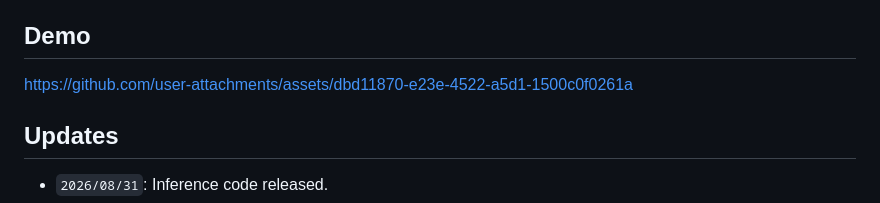
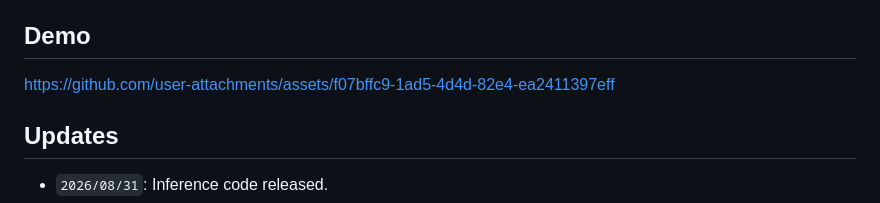
Before and after one commit to Creative-Intelligence-Studio/GeoNeXt, a Markdown page: README.md, the part around the change. GitHub-like rendering.

Commit message:
Fix demo attachment URL

```diff
--- a/README.md
+++ b/README.md
@@ -12,7 +12,7 @@ This repository is the official implementation of **"Video Generative Models as
 
 ## Demo
 
-https://github.com/user-attachments/assets/dbd11870-e23e-4522-a5d1-1500c0f0261a
+https://github.com/user-attachments/assets/f07bffc9-1ad5-4d4d-82e4-ea2411397eff
 
 ## Updates
 
```
